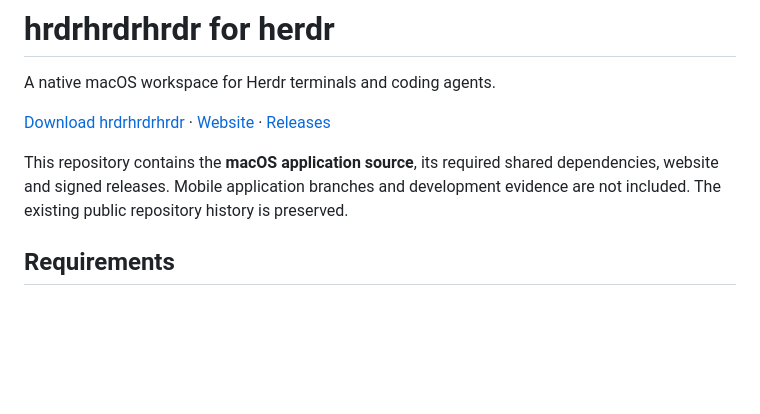
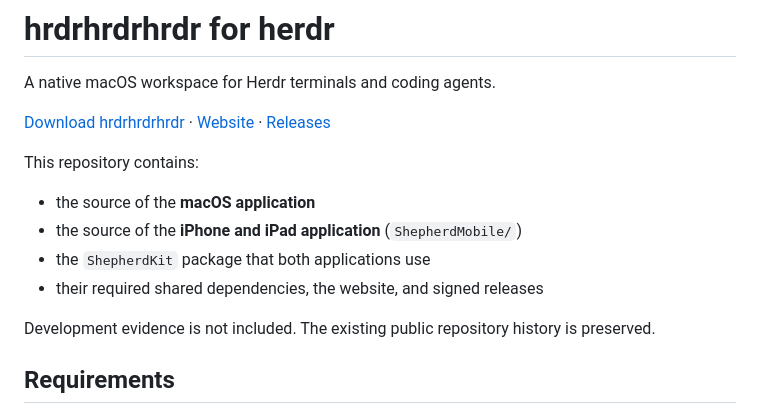
Before and after one commit to Bldg-7/shepherd, a Markdown page: README.md, the part around the change. Rendered like a GitHub page; blank space fills up the shorter version.

Commit message:
Say in the README that the repository now holds the iPhone and iPad application and the ShepherdKit package as well as the macOS application.
Claude-Session: https://claude.ai/code/session_01CMjQgX3oMSsQswUSbRyY1t

```diff
--- a/README.md
+++ b/README.md
@@ -4,7 +4,14 @@ A native macOS workspace for Herdr terminals and coding agents.
 
 [Download hrdrhrdrhrdr](https://github.com/Bldg-7/shepherd/releases/latest/download/hrdrhrdrhrdr.dmg) · [Website](https://bldg-7.github.io/shepherd/) · [Releases](https://github.com/Bldg-7/shepherd/releases)
 
-This repository contains the **macOS application source**, its required shared dependencies, website and signed releases. Mobile application branches and development evidence are not included. The existing public repository history is preserved.
+This repository contains:
+
+- the source of the **macOS application**
+- the source of the **iPhone and iPad application** (`ShepherdMobile/`)
+- the `ShepherdKit` package that both applications use
+- their required shared dependencies, the website, and signed releases
+
+Development evidence is not included. The existing public repository history is preserved.
 
 ## Requirements
 
```
